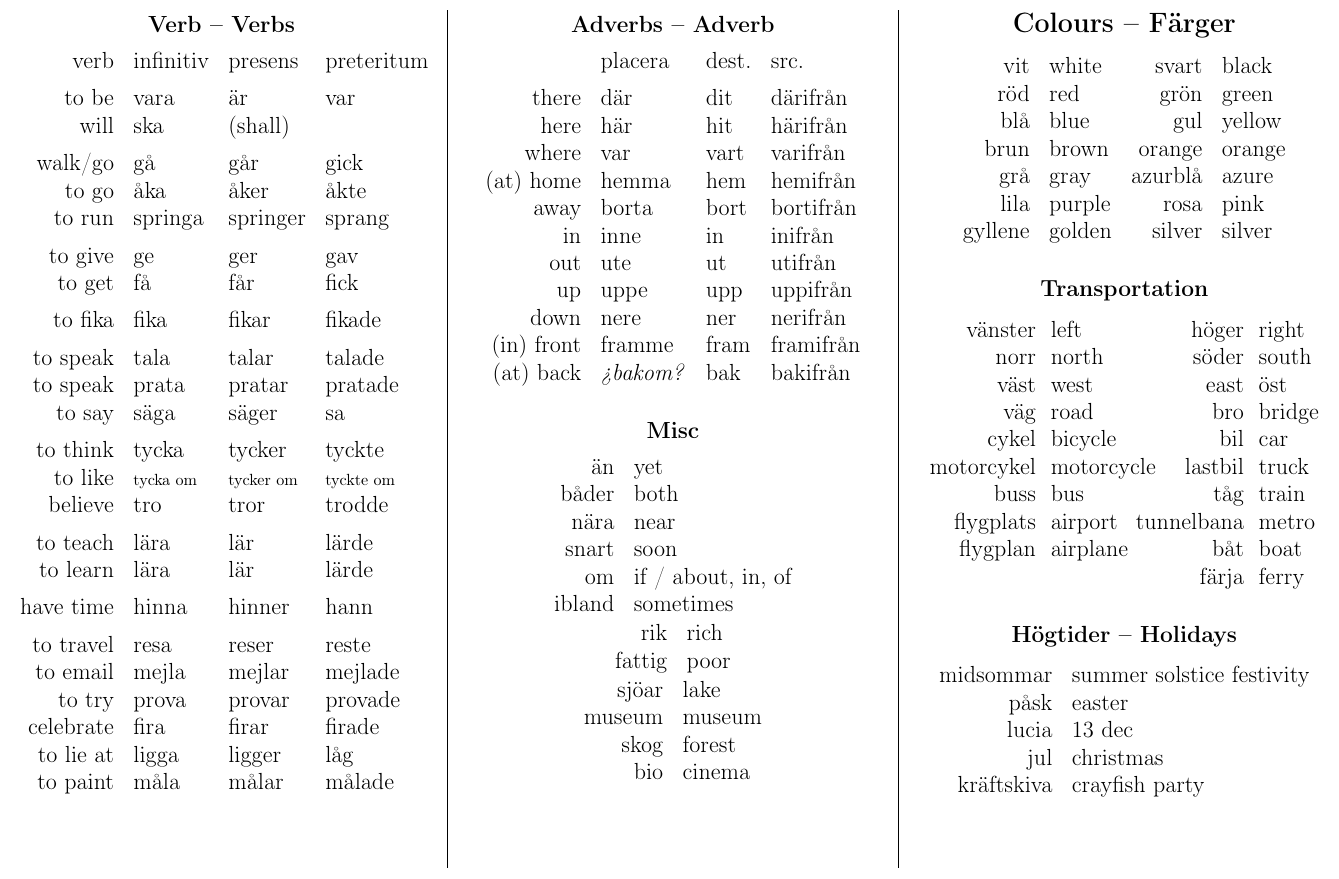
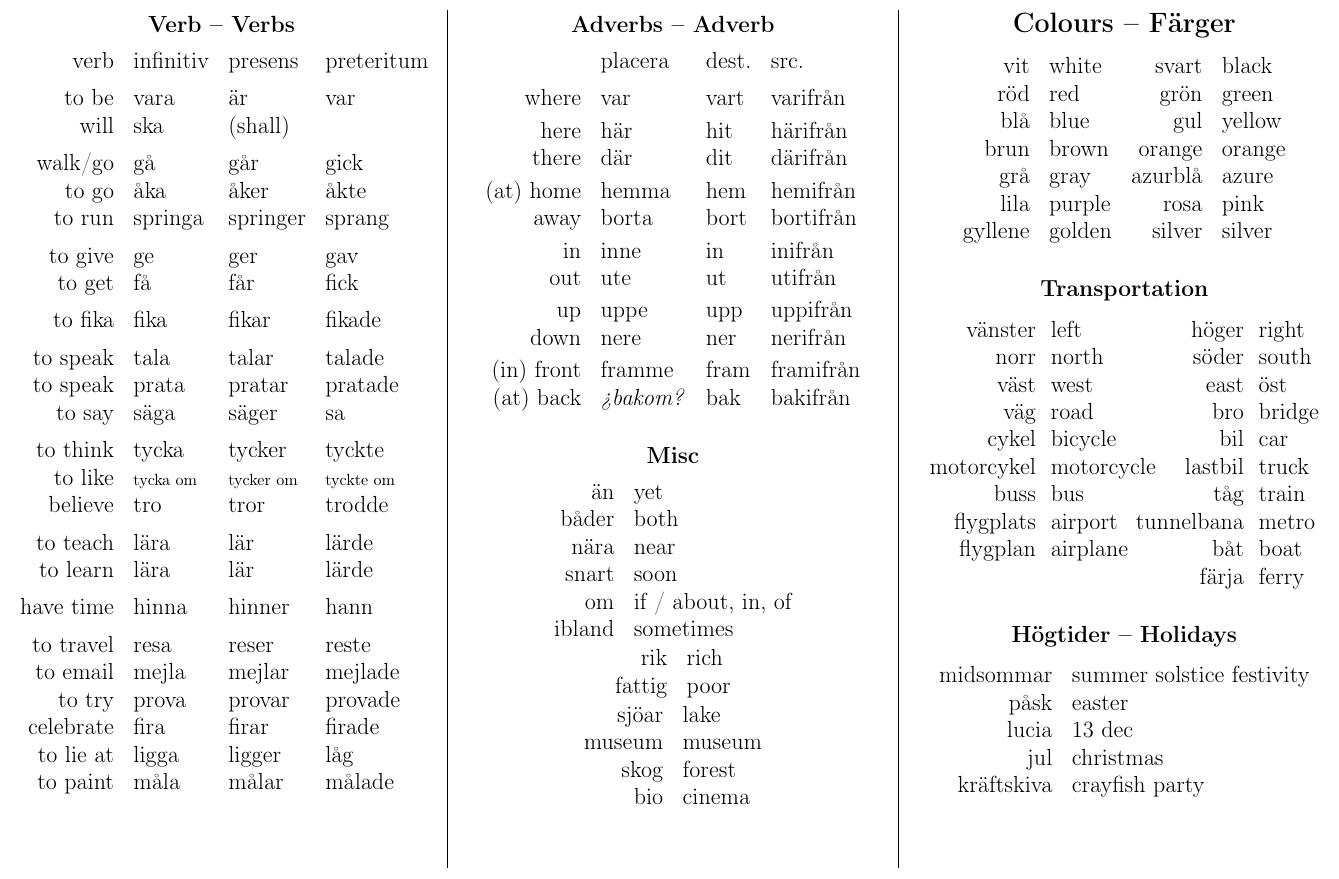
Before and after one commit to rudymatela/lang-refcards, a LaTeX document (sv-refcard.tex): part of page 2 of 2, cut so that both start at the same text. Compiled offline with pdfLaTeX.

Commit message:
fix spacing and order

```diff
--- a/sv-refcard.tex
+++ b/sv-refcard.tex
@@ -206,15 +206,15 @@ to paint  & måla      & målar     & målade     \\
 
 \begin{tabular}{rlll}
             & placera & dest. & src. \\[1ex]
-there       & där     & dit   & därifrån  \\
+where       & var     & vart  & varifrån  \\[.5ex]
 here        & här     & hit   & härifrån  \\
-where       & var     & vart  & varifrån  \\
+there       & där     & dit   & därifrån  \\[.5ex]
 (at) home   & hemma   & hem   & hemifrån  \\
-away        & borta   & bort  & bortifrån \\
+away        & borta   & bort  & bortifrån \\[.5ex]
 in          & inne    & in    & inifrån   \\
-out         & ute     & ut    & utifrån   \\
+out         & ute     & ut    & utifrån   \\[.5ex]
 up          & uppe    & upp   & uppifrån  \\
-down        & nere    & ner   & nerifrån  \\
+down        & nere    & ner   & nerifrån  \\[.5ex]
 (in) front  & framme  & fram  & framifrån \\
 (at) back   & \emph{¿bakom?} & bak   & bakifrån \\
 \end{tabular}
```
